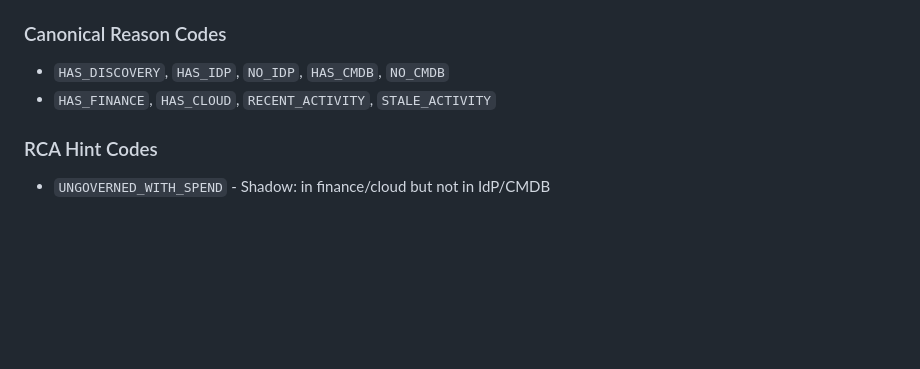
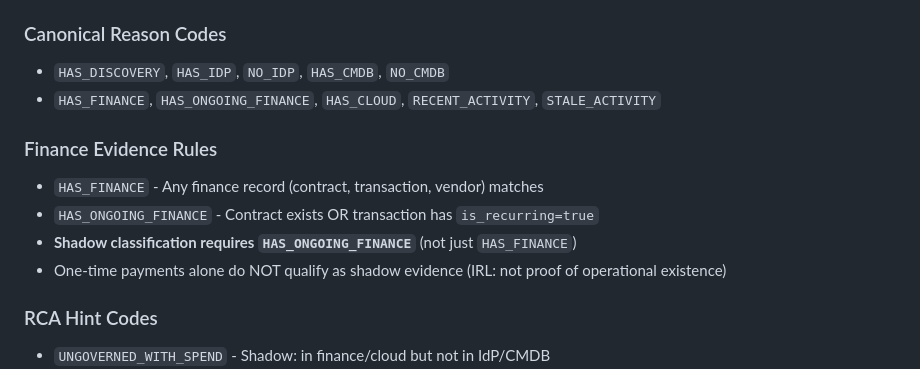
Before and after one commit to ilyacantor/Farmv2, a Markdown page: replit.md, the part around the change. GitHub-like rendering; blank space fills up the shorter version.

Commit message:
Update financial reporting to accurately classify software usage
Update documentation to reflect new financial reporting logic, including a new reason code for ongoing finance and updated rules for classifying shadow software.

Replit-Commit-Author: Agent
Replit-Commit-Session-Id: 6371a4e5-1385-47a6-b3c7-107ac6ad9e9b
Replit-Commit-Checkpoint-Type: full_checkpoint
Replit-Commit-Event-Id: 2f7a28a0-69fd-49dd-a201-fbd31e5d3b5f
Replit-Commit-Screenshot-Url: https://storage.googleapis.com/screenshot-production-us-central1/63971109-a901-48bc-a71f-89583b2e11d4/6371a4e5-1385-47a6-b3c7-107ac6ad9e9b/C9LDnEe

```diff
--- a/replit.md
+++ b/replit.md
@@ -195,7 +195,13 @@ Farm generates 7 independent planes:
 
 ### Canonical Reason Codes
 - `HAS_DISCOVERY`, `HAS_IDP`, `NO_IDP`, `HAS_CMDB`, `NO_CMDB`
-- `HAS_FINANCE`, `HAS_CLOUD`, `RECENT_ACTIVITY`, `STALE_ACTIVITY`
+- `HAS_FINANCE`, `HAS_ONGOING_FINANCE`, `HAS_CLOUD`, `RECENT_ACTIVITY`, `STALE_ACTIVITY`
+
+### Finance Evidence Rules
+- `HAS_FINANCE` - Any finance record (contract, transaction, vendor) matches
+- `HAS_ONGOING_FINANCE` - Contract exists OR transaction has `is_recurring=true`
+- **Shadow classification requires `HAS_ONGOING_FINANCE`** (not just `HAS_FINANCE`)
+- One-time payments alone do NOT qualify as shadow evidence (IRL: not proof of operational existence)
 
 ### RCA Hint Codes
 - `UNGOVERNED_WITH_SPEND` - Shadow: in finance/cloud but not in IdP/CMDB
```
